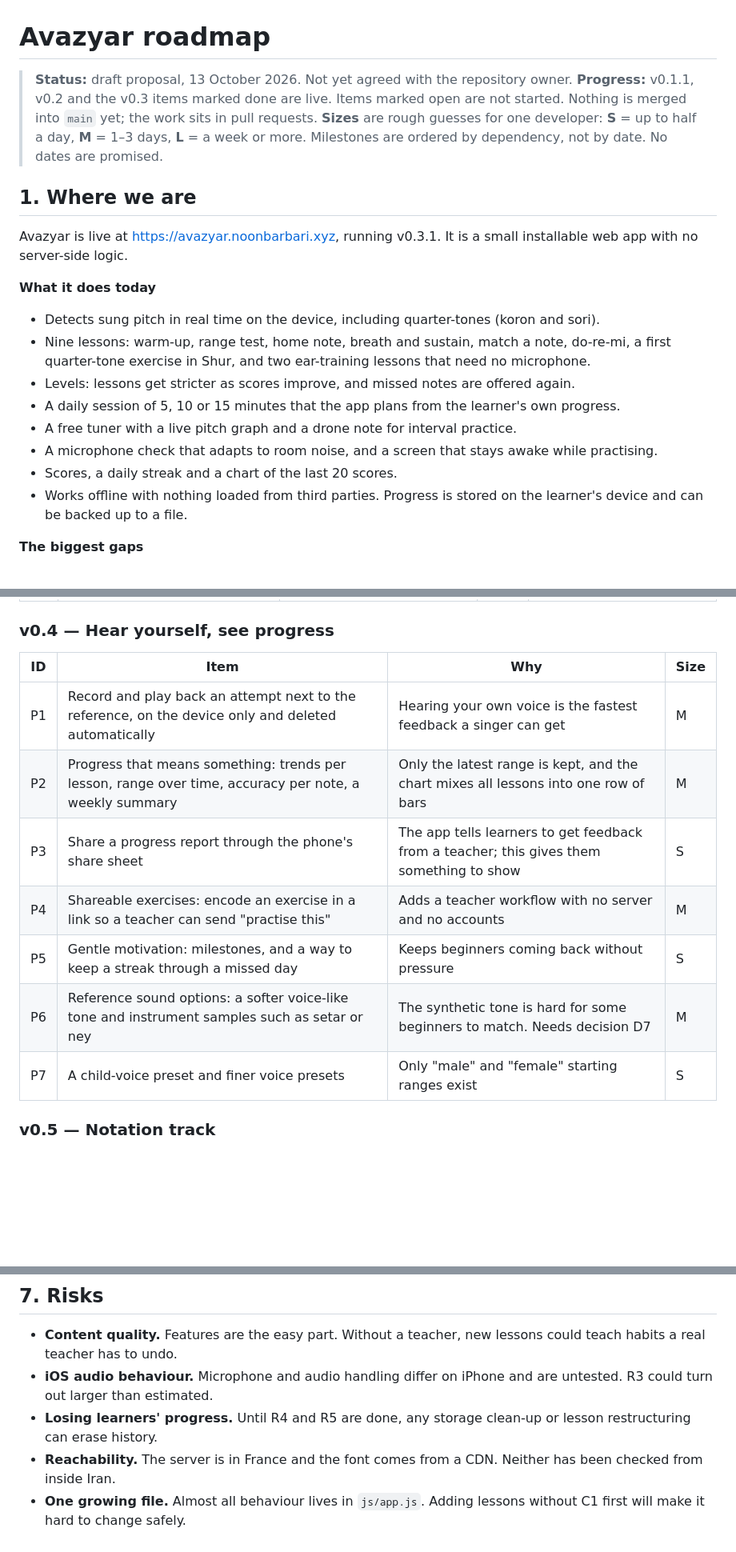
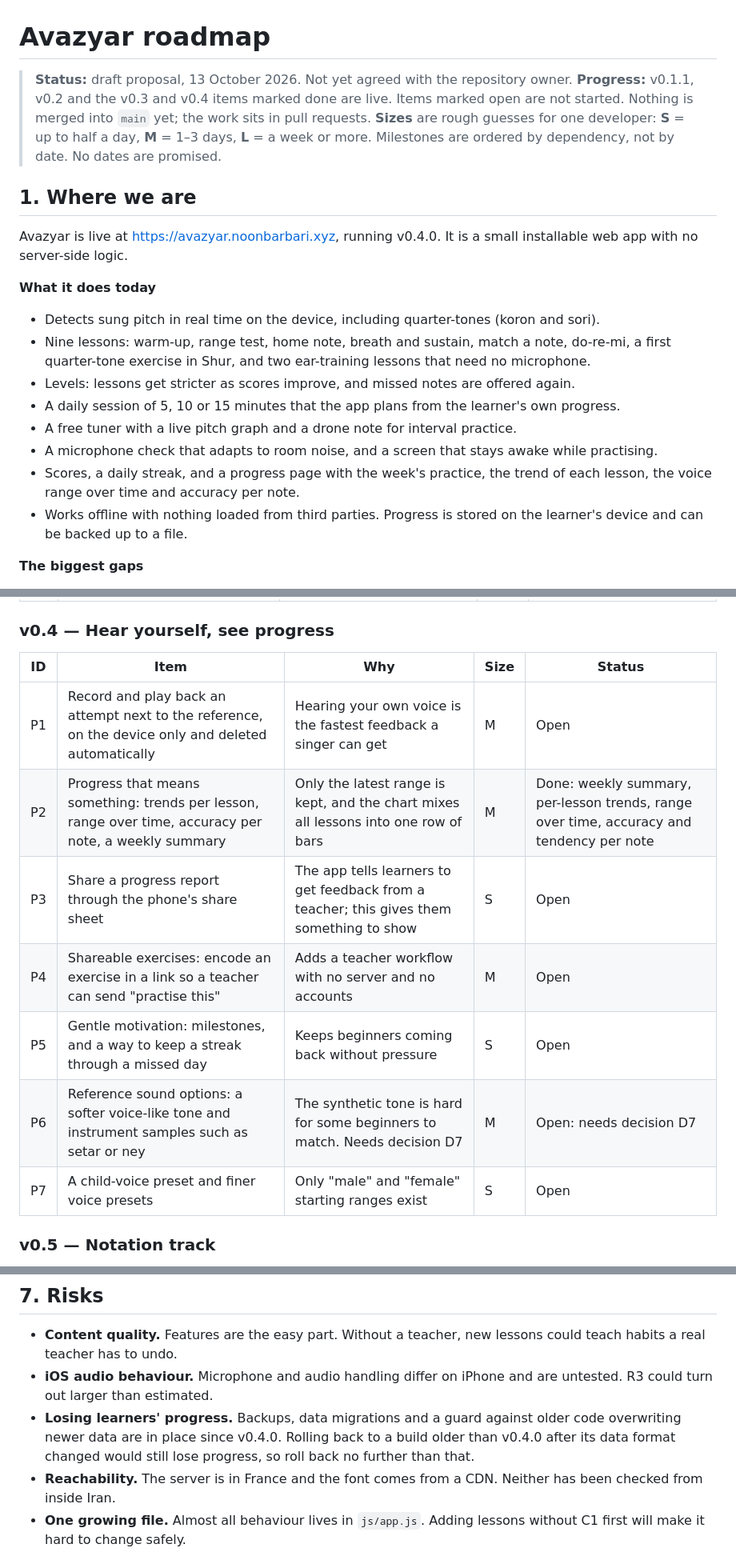
Before and after one commit to SCRN92/avazyar, a Markdown page: ROADMAP.md, 3 parts joined by grey strips. Shown at 80% size. GitHub-like rendering; blank space fills up the shorter version.

Commit message:
Roadmap: progress page is live
Co-Authored-By: Claude Opus 5.5 <noreply@anthropic.com>

```diff
--- a/ROADMAP.md
+++ b/ROADMAP.md
@@ -1,13 +1,13 @@
 # Avazyar roadmap
 
 > **Status:** draft proposal, 13 October 2026. Not yet agreed with the repository owner.
-> **Progress:** v0.1.1, v0.2 and the v0.3 items marked done are live. Items marked open are not started. Nothing is merged into `main` yet; the work sits in pull requests.
+> **Progress:** v0.1.1, v0.2 and the v0.3 and v0.4 items marked done are live. Items marked open are not started. Nothing is merged into `main` yet; the work sits in pull requests.
 > **Sizes** are rough guesses for one developer: **S** = up to half a day, **M** = 1–3 days, **L** = a week or more.
 > Milestones are ordered by dependency, not by date. No dates are promised.
 
 ## 1. Where we are
 
-Avazyar is live at https://avazyar.noonbarbari.xyz, running v0.3.1. It is a small installable web app with no server-side logic.
+Avazyar is live at https://avazyar.noonbarbari.xyz, running v0.4.0. It is a small installable web app with no server-side logic.
 
 **What it does today**
 
@@ -17,7 +17,7 @@ Avazyar is live at https://avazyar.noonbarbari.xyz, running v0.3.1. It is a smal
 - A daily session of 5, 10 or 15 minutes that the app plans from the learner's own progress.
 - A free tuner with a live pitch graph and a drone note for interval practice.
 - A microphone check that adapts to room noise, and a screen that stays awake while practising.
-- Scores, a daily streak and a chart of the last 20 scores.
+- Scores, a daily streak, and a progress page with the week's practice, the trend of each lesson, the voice range over time and accuracy per note.
 - Works offline with nothing loaded from third parties. Progress is stored on the learner's device and can be backed up to a file.
 
 **The biggest gaps**
@@ -102,15 +102,15 @@ Turn six lessons into a course that adapts to the learner.
 
 ### v0.4 — Hear yourself, see progress
 
-| ID | Item | Why | Size |
-|---|---|---|---|
-| P1 | Record and play back an attempt next to the reference, on the device only and deleted automatically | Hearing your own voice is the fastest feedback a singer can get | M |
-| P2 | Progress that means something: trends per lesson, range over time, accuracy per note, a weekly summary | Only the latest range is kept, and the chart mixes all lessons into one row of bars | M |
-| P3 | Share a progress report through the phone's share sheet | The app tells learners to get feedback from a teacher; this gives them something to show | S |
-| P4 | Shareable exercises: encode an exercise in a link so a teacher can send "practise this" | Adds a teacher workflow with no server and no accounts | M |
-| P5 | Gentle motivation: milestones, and a way to keep a streak through a missed day | Keeps beginners coming back without pressure | S |
-| P6 | Reference sound options: a softer voice-like tone and instrument samples such as setar or ney | The synthetic tone is hard for some beginners to match. Needs decision D7 | M |
-| P7 | A child-voice preset and finer voice presets | Only "male" and "female" starting ranges exist | S |
+| ID | Item | Why | Size | Status |
+|---|---|---|---|---|
+| P1 | Record and play back an attempt next to the reference, on the device only and deleted automatically | Hearing your own voice is the fastest feedback a singer can get | M | Open |
+| P2 | Progress that means something: trends per lesson, range over time, accuracy per note, a weekly summary | Only the latest range is kept, and the chart mixes all lessons into one row of bars | M | Done: weekly summary, per-lesson trends, range over time, accuracy and tendency per note |
+| P3 | Share a progress report through the phone's share sheet | The app tells learners to get feedback from a teacher; this gives them something to show | S | Open |
+| P4 | Shareable exercises: encode an exercise in a link so a teacher can send "practise this" | Adds a teacher workflow with no server and no accounts | M | Open |
+| P5 | Gentle motivation: milestones, and a way to keep a streak through a missed day | Keeps beginners coming back without pressure | S | Open |
+| P6 | Reference sound options: a softer voice-like tone and instrument samples such as setar or ney | The synthetic tone is hard for some beginners to match. Needs decision D7 | M | Open: needs decision D7 |
+| P7 | A child-voice preset and finer voice presets | Only "male" and "female" starting ranges exist | S | Open |
 
 ### v0.5 — Notation track
 
@@ -171,7 +171,7 @@ These are open questions rather than tasks. Each needs a teacher or real-voice t
 
 - **Content quality.** Features are the easy part. Without a teacher, new lessons could teach habits a real teacher has to undo.
 - **iOS audio behaviour.** Microphone and audio handling differ on iPhone and are untested. R3 could turn out larger than estimated.
-- **Losing learners' progress.** Until R4 and R5 are done, any storage clean-up or lesson restructuring can erase history.
+- **Losing learners' progress.** Backups, data migrations and a guard against older code overwriting newer data are in place since v0.4.0. Rolling back to a build older than v0.4.0 after its data format changed would still lose progress, so roll back no further than that.
 - **Reachability.** The server is in France and the font comes from a CDN. Neither has been checked from inside Iran.
 - **One growing file.** Almost all behaviour lives in `js/app.js`. Adding lessons without C1 first will make it hard to change safely.
 
```
